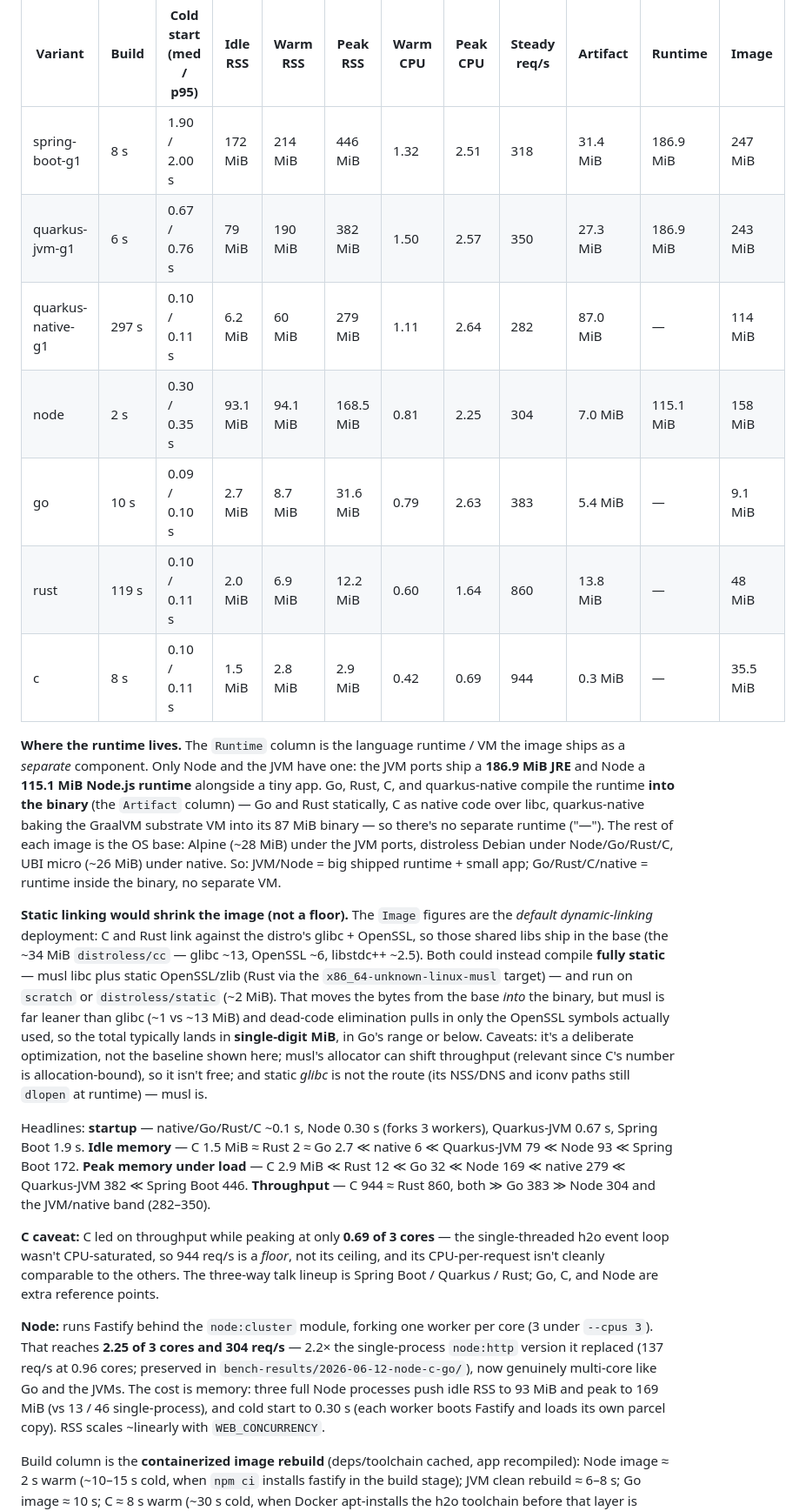
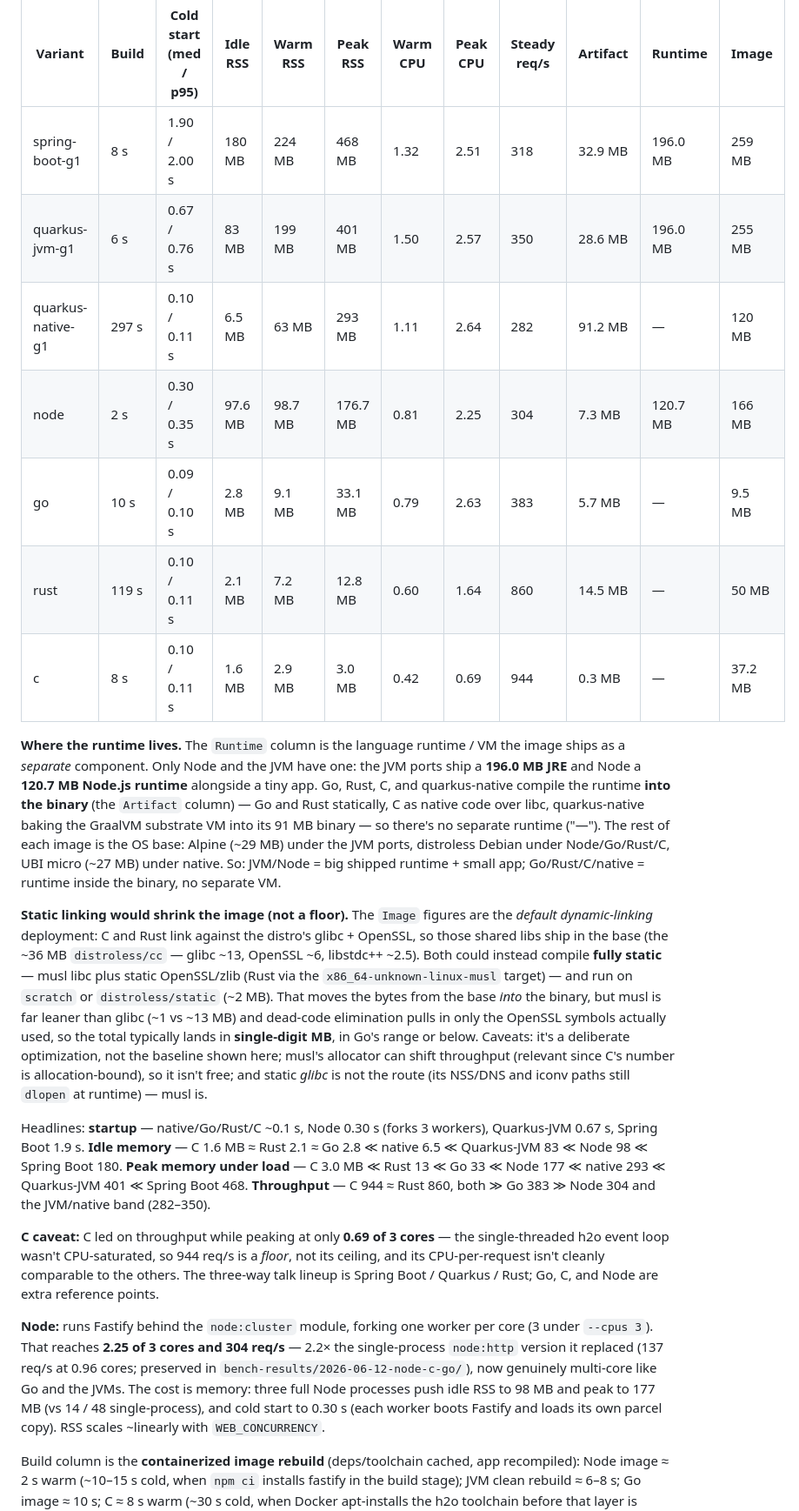
Before and after one commit to arild/rust-talk, a Markdown page: benchmark-setup.md, the part around one of its changes. Shown at 87% size. GitHub-like rendering.

```diff
--- a/benchmark-setup.md
+++ b/benchmark-setup.md
@@ -183,42 +183,42 @@ run-to-run variance.
 
 | Variant | Build | Cold start (med / p95) | Idle RSS | Warm RSS | Peak RSS | Warm CPU | Peak CPU | Steady req/s | Artifact | Runtime | Image |
 |---|---|---|---|---|---|---|---|---|---|---|---|
-| spring-boot-g1 | 8 s | 1.90 / 2.00 s | 172 MiB | 214 MiB | 446 MiB | 1.32 | 2.51 | 318 | 31.4 MiB | 186.9 MiB | 247 MiB |
-| quarkus-jvm-g1 | 6 s | 0.67 / 0.76 s | 79 MiB | 190 MiB | 382 MiB | 1.50 | 2.57 | 350 | 27.3 MiB | 186.9 MiB | 243 MiB |
-| quarkus-native-g1 | 297 s | 0.10 / 0.11 s | 6.2 MiB | 60 MiB | 279 MiB | 1.11 | 2.64 | 282 | 87.0 MiB | — | 114 MiB |
-| node | 2 s | 0.30 / 0.35 s | 93.1 MiB | 94.1 MiB | 168.5 MiB | 0.81 | 2.25 | 304 | 7.0 MiB | 115.1 MiB | 158 MiB |
-| go | 10 s | 0.09 / 0.10 s | 2.7 MiB | 8.7 MiB | 31.6 MiB | 0.79 | 2.63 | 383 | 5.4 MiB | — | 9.1 MiB |
-| rust | 119 s | 0.10 / 0.11 s | 2.0 MiB | 6.9 MiB | 12.2 MiB | 0.60 | 1.64 | 860 | 13.8 MiB | — | 48 MiB |
-| c | 8 s | 0.10 / 0.11 s | 1.5 MiB | 2.8 MiB | 2.9 MiB | 0.42 | 0.69 | 944 | 0.3 MiB | — | 35.5 MiB |
+| spring-boot-g1 | 8 s | 1.90 / 2.00 s | 180 MB | 224 MB | 468 MB | 1.32 | 2.51 | 318 | 32.9 MB | 196.0 MB | 259 MB |
+| quarkus-jvm-g1 | 6 s | 0.67 / 0.76 s | 83 MB | 199 MB | 401 MB | 1.50 | 2.57 | 350 | 28.6 MB | 196.0 MB | 255 MB |
+| quarkus-native-g1 | 297 s | 0.10 / 0.11 s | 6.5 MB | 63 MB | 293 MB | 1.11 | 2.64 | 282 | 91.2 MB | — | 120 MB |
+| node | 2 s | 0.30 / 0.35 s | 97.6 MB | 98.7 MB | 176.7 MB | 0.81 | 2.25 | 304 | 7.3 MB | 120.7 MB | 166 MB |
+| go | 10 s | 0.09 / 0.10 s | 2.8 MB | 9.1 MB | 33.1 MB | 0.79 | 2.63 | 383 | 5.7 MB | — | 9.5 MB |
+| rust | 119 s | 0.10 / 0.11 s | 2.1 MB | 7.2 MB | 12.8 MB | 0.60 | 1.64 | 860 | 14.5 MB | — | 50 MB |
+| c | 8 s | 0.10 / 0.11 s | 1.6 MB | 2.9 MB | 3.0 MB | 0.42 | 0.69 | 944 | 0.3 MB | — | 37.2 MB |
 
 **Where the runtime lives.** The `Runtime` column is the language runtime / VM the
 image ships as a *separate* component. Only Node and the JVM have one: the JVM ports
-ship a **186.9 MiB JRE** and Node a **115.1 MiB Node.js runtime** alongside a tiny app.
+ship a **196.0 MB JRE** and Node a **120.7 MB Node.js runtime** alongside a tiny app.
 Go, Rust, C, and quarkus-native compile the runtime **into the binary** (the `Artifact`
 column) — Go and Rust statically, C as native code over libc, quarkus-native baking the
-GraalVM substrate VM into its 87 MiB binary — so there's no separate runtime ("—"). The
-rest of each image is the OS base: Alpine (~28 MiB) under the JVM ports, distroless
-Debian under Node/Go/Rust/C, UBI micro (~26 MiB) under native. So: JVM/Node = big shipped
+GraalVM substrate VM into its 91 MB binary — so there's no separate runtime ("—"). The
+rest of each image is the OS base: Alpine (~29 MB) under the JVM ports, distroless
+Debian under Node/Go/Rust/C, UBI micro (~27 MB) under native. So: JVM/Node = big shipped
 runtime + small app; Go/Rust/C/native = runtime inside the binary, no separate VM.
 
 **Static linking would shrink the image (not a floor).** The `Image` figures are the
 *default dynamic-linking* deployment: C and Rust link against the distro's glibc +
-OpenSSL, so those shared libs ship in the base (the ~34 MiB `distroless/cc` — glibc
+OpenSSL, so those shared libs ship in the base (the ~36 MB `distroless/cc` — glibc
 ~13, OpenSSL ~6, libstdc++ ~2.5). Both could instead compile **fully static** — musl
 libc plus static OpenSSL/zlib (Rust via the `x86_64-unknown-linux-musl` target) — and
-run on `scratch` or `distroless/static` (~2 MiB). That moves the bytes from the base
-*into* the binary, but musl is far leaner than glibc (~1 vs ~13 MiB) and dead-code
+run on `scratch` or `distroless/static` (~2 MB). That moves the bytes from the base
+*into* the binary, but musl is far leaner than glibc (~1 vs ~13 MB) and dead-code
 elimination pulls in only the OpenSSL symbols actually used, so the total typically
-lands in **single-digit MiB**, in Go's range or below. Caveats: it's a deliberate
+lands in **single-digit MB**, in Go's range or below. Caveats: it's a deliberate
 optimization, not the baseline shown here; musl's allocator can shift throughput
 (relevant since C's number is allocation-bound), so it isn't free; and static *glibc*
 is not the route (its NSS/DNS and iconv paths still `dlopen` at runtime) — musl is.
 
 Headlines: **startup** — native/Go/Rust/C ~0.1 s, Node 0.30 s (forks 3 workers),
-Quarkus-JVM 0.67 s, Spring Boot 1.9 s. **Idle memory** — C 1.5 MiB ≈ Rust 2 ≈ Go 2.7
-≪ native 6 ≪ Quarkus-JVM 79 ≪ Node 93 ≪ Spring Boot 172. **Peak memory under load**
-— C 2.9 MiB ≪ Rust 12 ≪ Go 32 ≪ Node 169 ≪ native 279 ≪ Quarkus-JVM 382 ≪ Spring
-Boot 446. **Throughput** — C 944 ≈ Rust 860, both ≫ Go 383 ≫ Node 304 and the
+Quarkus-JVM 0.67 s, Spring Boot 1.9 s. **Idle memory** — C 1.6 MB ≈ Rust 2.1 ≈ Go 2.8
+≪ native 6.5 ≪ Quarkus-JVM 83 ≪ Node 98 ≪ Spring Boot 180. **Peak memory under load**
+— C 3.0 MB ≪ Rust 13 ≪ Go 33 ≪ Node 177 ≪ native 293 ≪ Quarkus-JVM 401 ≪ Spring
+Boot 468. **Throughput** — C 944 ≈ Rust 860, both ≫ Go 383 ≫ Node 304 and the
 JVM/native band (282–350).
 
 **C caveat:** C led on throughput while peaking at only **0.69 of 3 cores** — the
@@ -231,8 +231,8 @@ reference points.
 (3 under `--cpus 3`). That reaches **2.25 of 3 cores and 304 req/s** — 2.2× the
 single-process `node:http` version it replaced (137 req/s at 0.96 cores; preserved in
 `bench-results/2026-06-12-node-c-go/`), now genuinely multi-core like Go and the JVMs.
-The cost is memory: three full Node processes push idle RSS to 93 MiB and peak to
-169 MiB (vs 13 / 46 single-process), and cold start to 0.30 s (each worker boots
+The cost is memory: three full Node processes push idle RSS to 98 MB and peak to
+177 MB (vs 14 / 48 single-process), and cold start to 0.30 s (each worker boots
 Fastify and loads its own parcel copy). RSS scales ~linearly with `WEB_CONCURRENCY`.
 
 Build column is the **containerized image rebuild** (deps/toolchain cached, app
```
Also changed, not shown: other parts of benchmark-setup.md (+5 -5 lines), slides.md (+46 -44 lines).
